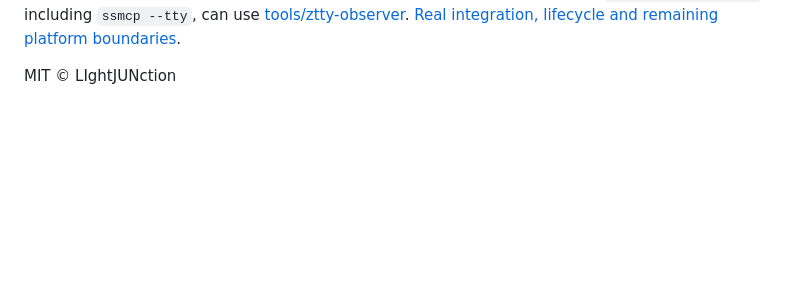
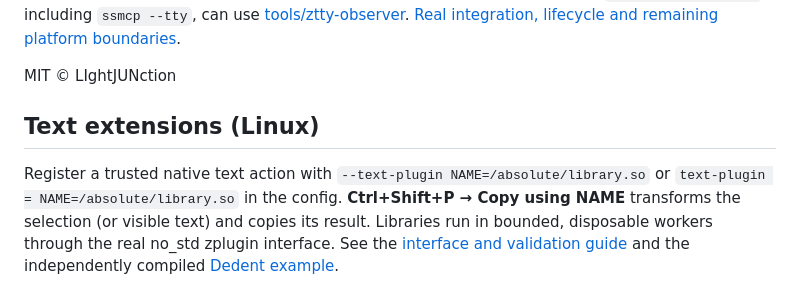
Before and after one commit to LIghtJUNction/ztty, a Markdown page: README.md, the part around the change. GitHub-like rendering; blank space fills up the shorter version.

```diff
--- a/README.md
+++ b/README.md
@@ -587,3 +587,7 @@ preserves its live PTY. External tools using `TERMINAL -e COMMAND`, including
 [Real integration, lifecycle and remaining platform boundaries](docs/ssmcp-observer.md).
 
 MIT © LIghtJUNction
+
+## Text extensions (Linux)
+
+Register a trusted native text action with `--text-plugin NAME=/absolute/library.so` or `text-plugin = NAME=/absolute/library.so` in the config. **Ctrl+Shift+P → Copy using NAME** transforms the selection (or visible text) and copies its result. Libraries run in bounded, disposable workers through the real no_std zplugin interface. See the [interface and validation guide](docs/text-plugins.zh-CN.md) and the independently compiled [Dedent example](examples/dedent-plugin/README.md).
```
Also changed, not shown: README.zh-CN.md (+4 -0 lines), docs/text-plugins.zh-CN.md (+13 -1 lines), docs/measurements/zplugin-2026-11-19/copied-selection.png (added), docs/measurements/zplugin-2026-11-19/copied-visible-text.png (added), docs/measurements/zplugin-2026-11-19/extension-error.png (added), docs/measurements/zplugin-2026-11-19/registered-actions.png (added), 12 other files.
